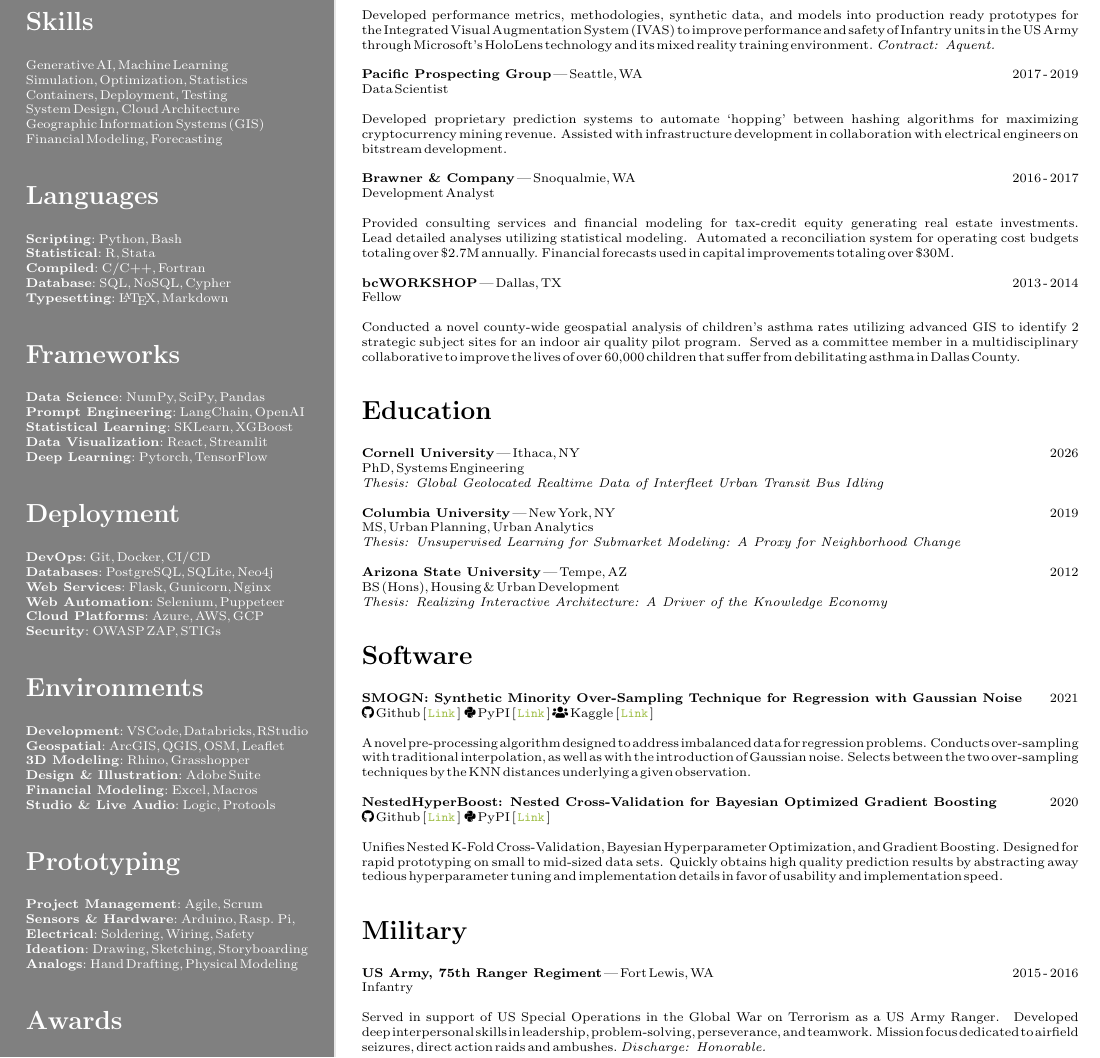
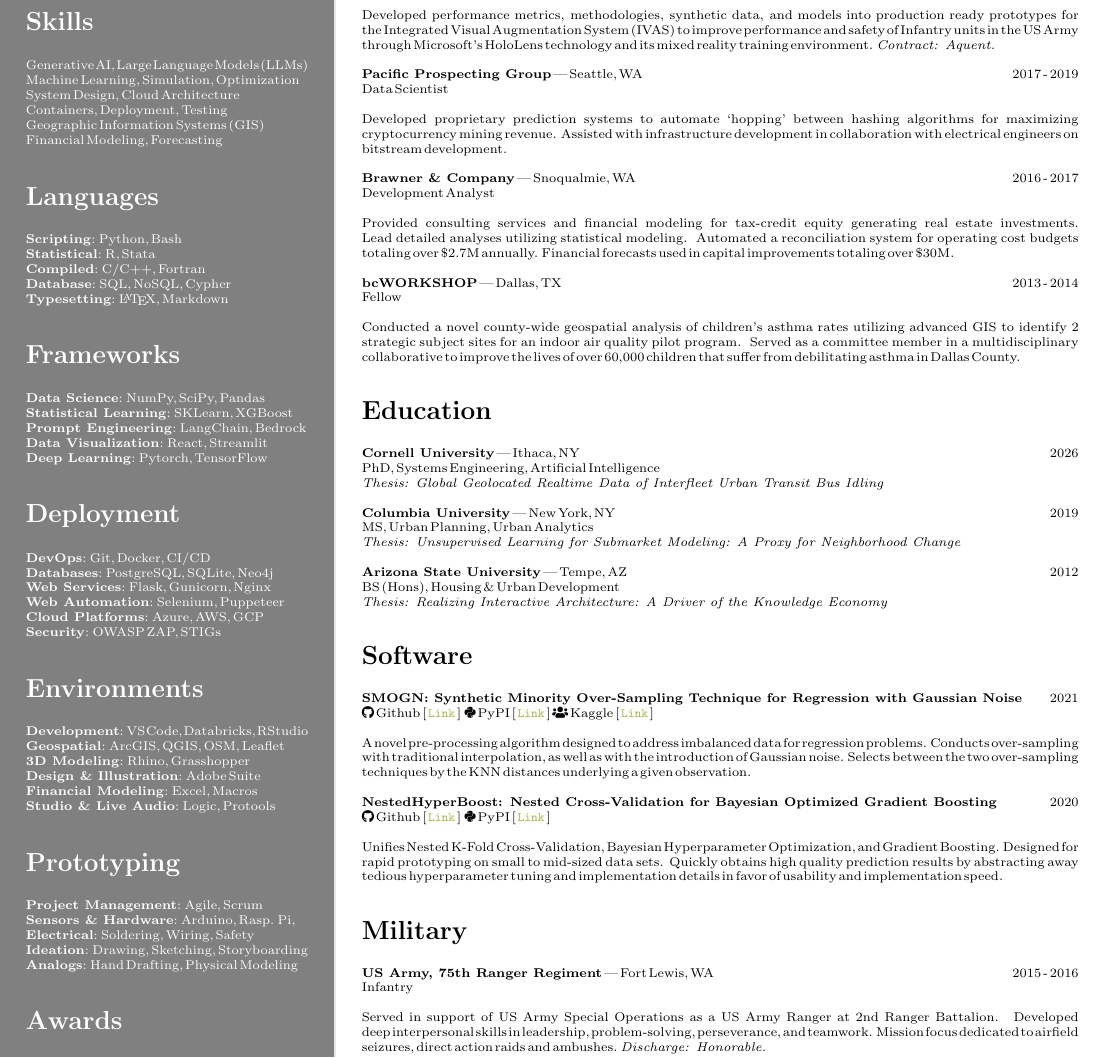
Before and after one commit to nickkunz/resume, a LaTeX CV (Kunz_Nick_Resume_2024.tex): part of the page, cut so that both start at the same text. Compiled offline with pdfLaTeX.

Commit message:
Refine skills section, enhance education details, and clarify military experience

```diff
--- a/Kunz_Nick_Resume_2024.tex
+++ b/Kunz_Nick_Resume_2024.tex
@@ -45,10 +45,10 @@
                 Email: \space\space\space\space\space\space\space\url{nick.kunz@me.com}\newline
                 Website: \space\space\space\url{nickkunz.com}
             \section*{Skills}
-                Generative AI, Machine Learning\newline
-                Simulation, Optimization, Statistics\newline
+                Generative AI, Large Language Models (LLMs)\newline
+                Machine Learning, Simulation, Optimization\newline
+                System Design, Cloud Architecture\newline
                 Containers, Deployment, Testing\newline
-                System Design, Cloud Architecture\newline
                 Geographic Information Systems (GIS)\newline
                 Financial Modeling, Forecasting
             \section*{Languages}
@@ -59,8 +59,8 @@
                 \textbf{Typesetting}: \LaTeX, Markdown
             \section*{Frameworks}
                 \textbf{Data Science}: NumPy, SciPy, Pandas\newline
-                \textbf{Prompt Engineering}: LangChain, OpenAI\newline
                 \textbf{Statistical Learning}: SKLearn, XGBoost\newline
+                \textbf{Prompt Engineering}: LangChain, Bedrock\newline
                 \textbf{Data Visualization}: React, Streamlit\newline
                 \textbf{Deep Learning}: Pytorch, TensorFlow
             \section*{Deployment}
@@ -119,7 +119,7 @@
                 Conducted a novel county-wide geospatial analysis of children's asthma rates utilizing advanced GIS to identify 2 strategic subject sites for an indoor air quality pilot program. Served as a committee member in a multidisciplinary collaborative to improve the lives of over 60,000 children that suffer from debilitating asthma in Dallas County.
             \section*{Education}
                 \textbf{Cornell University} | Ithaca, NY\hfill{2026}\newline
-                        PhD, Systems Engineering\newline
+                        PhD, Systems Engineering, Artificial Intelligence\newline
                             \textit{Thesis: Global Geolocated Realtime Data of Interfleet Urban Transit Bus Idling}\newline\newline
                 \textbf{Columbia University} | New York, NY\hfill{2019}\newline
                         MS, Urban Planning, Urban Analytics\newline
@@ -140,7 +140,7 @@
             \section*{Military}
                 \textbf{US Army, 75th Ranger Regiment} | Fort Lewis, WA \hfill{2015 - 2016}\newline
                         Infantry\newline\newline
-                            Served in support of US Special Operations in the Global War on Terrorism as a US Army Ranger. Developed deep interpersonal skills in leadership, problem-solving, perseverance, and teamwork. Mission focus dedicated to airfield seizures, direct action raids and ambushes. \textit{Discharge: Honorable.}\newline\newline
+                            Served in support of US Army Special Operations as a US Army Ranger at 2nd Ranger Battalion. Developed deep interpersonal skills in leadership, problem-solving, perseverance, and teamwork. Mission focus dedicated to airfield seizures, direct action raids and ambushes. \textit{Discharge: Honorable.}\newline\newline
                 \textbf{US Army, 1st Special Warfare Training Group} | Fort Bragg, NC \hfill{2014}\newline
                         Special Forces Candidate\newline\newline
                             Training and indoctrination assignments include: US Army Ranger Assessment and Selection Program, US Special Forces Assessment and Selection, US Special Forces Preparation and Conditioning, US Army Airborne School, and US Army Infantry School.\newline
```
Also changed, not shown: Kunz_Nick_Resume_2024.pdf.
